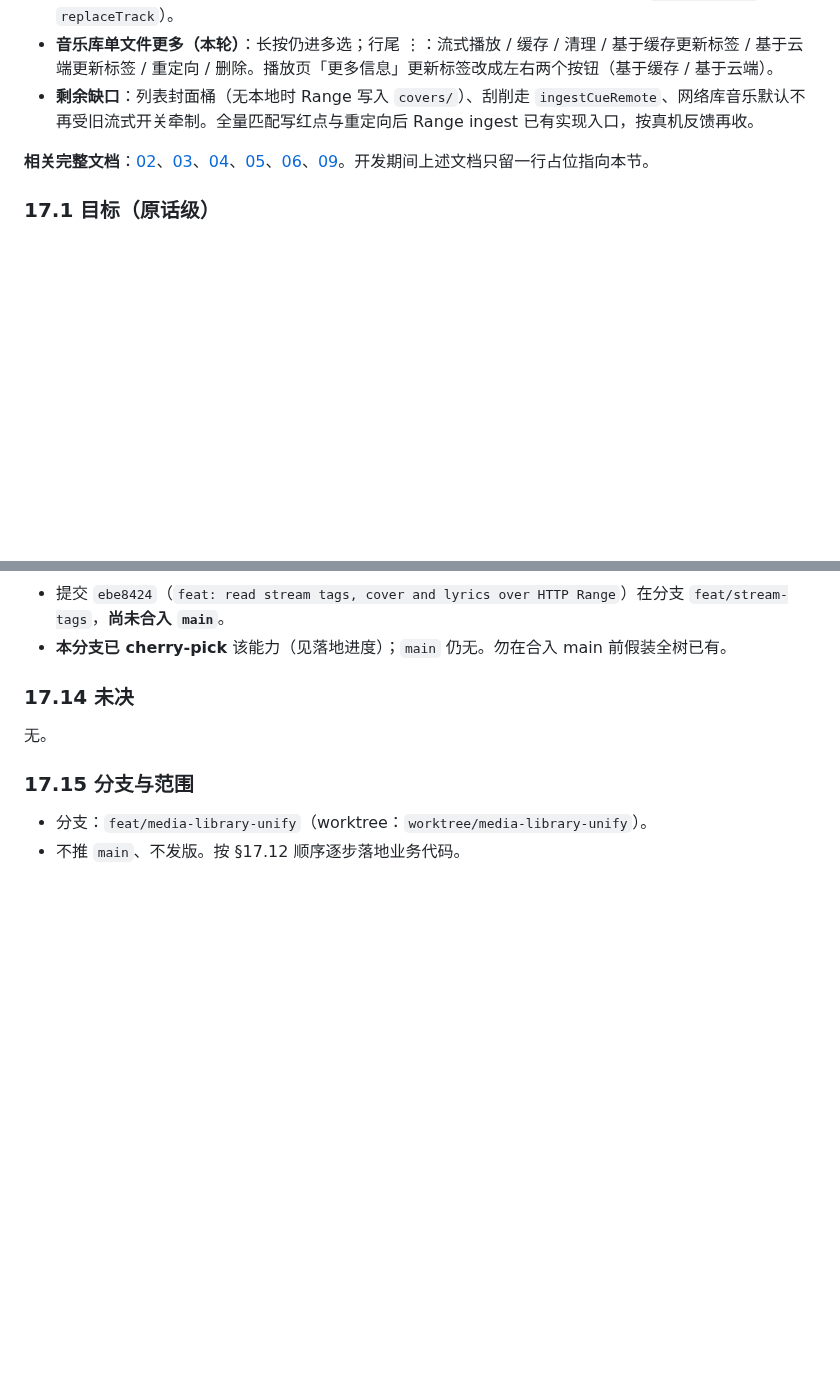
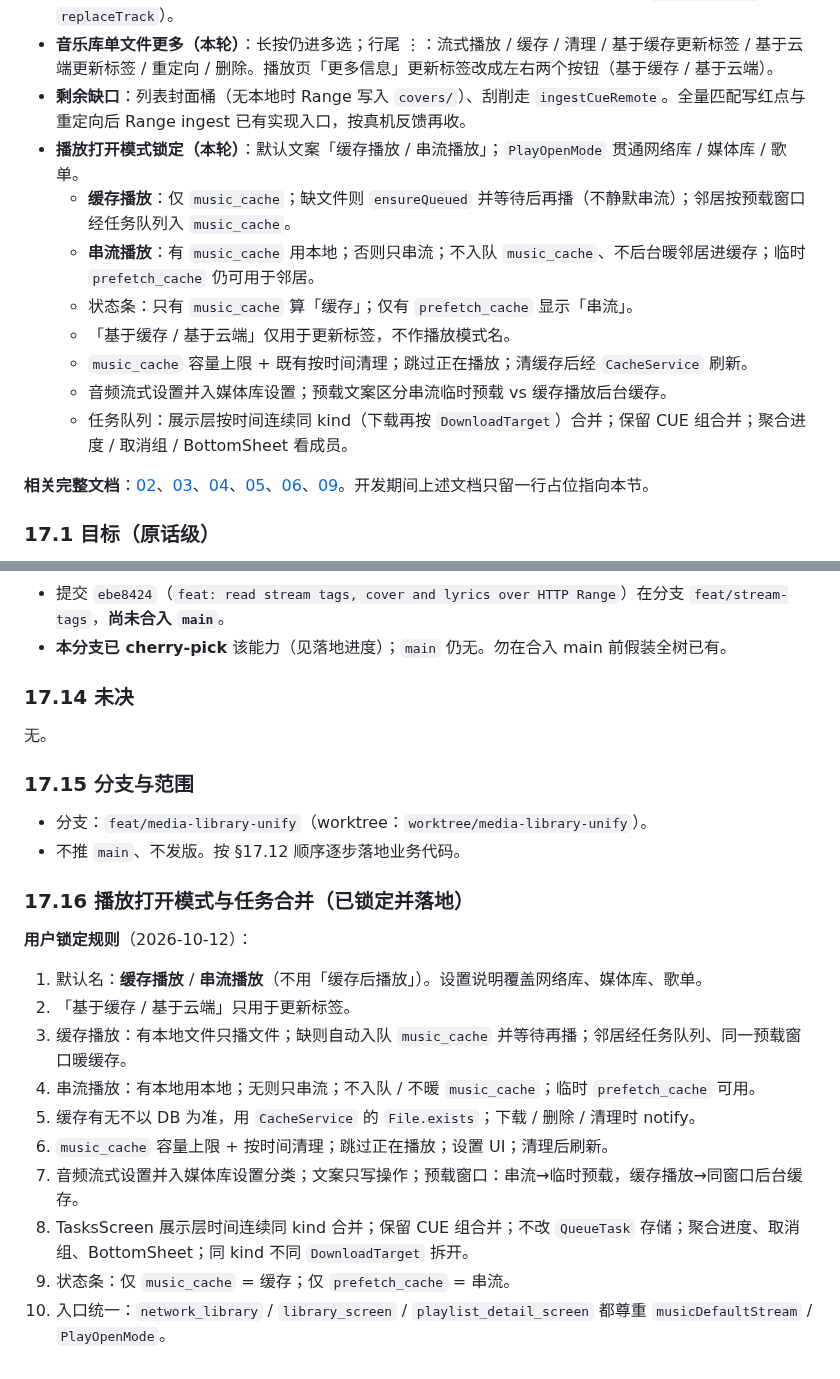
Before and after one commit to SenkjM/Webdav_Media_Manager, a Markdown page: docs/99-IN-PROGRESS.md, 2 parts joined by grey strips. Rendered like a GitHub page; blank space fills up the shorter version.

Commit message:
docs(99): record locked play-mode and task-merge rules in §17

```diff
--- a/docs/99-IN-PROGRESS.md
+++ b/docs/99-IN-PROGRESS.md
@@ -894,7 +894,15 @@ adb logcat | grep -Ei 'host lookup|DownloadQueue|KeepAlive'
 - **全屏播放状态条**：`PlayerScreen` 按当前 `PlayableMedia.isLocal` 显示「缓存」/「流式」（三语 ARB）；MiniPlayer 不加。
 - **歌单对齐曲库状态（本轮）**：**已落地并扩展**。歌单行经 `musicId` → `LibraryTrack` 解析，与曲库共用 `libraryRowUiState` / 状态点（缓存淡金 / 可串流 primary / remote_missing 红点 / 播放中图标）。库中无此曲 → 「库中暂无」。`PlaylistEntry.remoteMissing` 已镜像（entries_json / `.wdmp` ENTRIES tag 8）；起播失败与全量匹配同步写曲库 + 歌单。点红点再试 → 删歌单条目或重定向（`retargetTrack` + `replaceTrack`）。
 - **音乐库单文件更多（本轮）**：长按仍进多选；行尾 ⋮：流式播放 / 缓存 / 清理 / 基于缓存更新标签 / 基于云端更新标签 / 重定向 / 删除。播放页「更多信息」更新标签改成左右两个按钮（基于缓存 / 基于云端）。
-- **剩余缺口**：列表封面桶（无本地时 Range 写入 `covers/`）、刮削走 `ingestCueRemote`、网络库音乐默认不再受旧流式开关牵制。全量匹配写红点与重定向后 Range ingest 已有实现入口，按真机反馈再收。
+- **剩余缺口**：列表封面桶（无本地时 Range 写入 `covers/`）、刮削走 `ingestCueRemote`。全量匹配写红点与重定向后 Range ingest 已有实现入口，按真机反馈再收。
+- **播放打开模式锁定（本轮）**：默认文案「缓存播放 / 串流播放」；`PlayOpenMode` 贯通网络库 / 媒体库 / 歌单。
+  - **缓存播放**：仅 `music_cache`；缺文件则 `ensureQueued` 并等待后再播（不静默串流）；邻居按预载窗口经任务队列入 `music_cache`。
+  - **串流播放**：有 `music_cache` 用本地；否则只串流；不入队 `music_cache`、不后台暖邻居进缓存；临时 `prefetch_cache` 仍可用于邻居。
+  - 状态条：只有 `music_cache` 算「缓存」；仅有 `prefetch_cache` 显示「串流」。
+  - 「基于缓存 / 基于云端」仅用于更新标签，不作播放模式名。
+  - `music_cache` 容量上限 + 既有按时间清理；跳过正在播放；清缓存后经 `CacheService` 刷新。
+  - 音频流式设置并入媒体库设置；预载文案区分串流临时预载 vs 缓存播放后台缓存。
+  - 任务队列：展示层按时间连续同 kind（下载再按 `DownloadTarget`）合并；保留 CUE 组合并；聚合进度 / 取消组 / BottomSheet 看成员。
 
 **相关完整文档**：[02](02-NETWORK-LIBRARY.md)、[03](03-MUSIC-LIBRARY.md)、[04](04-DOWNLOAD-QUEUE.md)、[05](05-AUDIO-PLAYBACK.md)、[06](06-VIDEO-PLAYBACK.md)、[09](09-MISC.md)。开发期间上述文档只留一行占位指向本节。
 
@@ -1003,3 +1011,18 @@ adb logcat | grep -Ei 'host lookup|DownloadQueue|KeepAlive'
 
 - 分支：`feat/media-library-unify`（worktree：`worktree/media-library-unify`）。
 - 不推 `main`、不发版。按 §17.12 顺序逐步落地业务代码。
+
+### 17.16 播放打开模式与任务合并（已锁定并落地）
+
+**用户锁定规则**（2026-10-12）：
+
+1. 默认名：**缓存播放** / **串流播放**（不用「缓存后播放」）。设置说明覆盖网络库、媒体库、歌单。
+2. 「基于缓存 / 基于云端」只用于更新标签。
+3. 缓存播放：有本地文件只播文件；缺则自动入队 `music_cache` 并等待再播；邻居经任务队列、同一预载窗口暖缓存。
+4. 串流播放：有本地用本地；无则只串流；不入队 / 不暖 `music_cache`；临时 `prefetch_cache` 可用。
+5. 缓存有无不以 DB 为准，用 `CacheService` 的 `File.exists`；下载 / 删除 / 清理时 notify。
+6. `music_cache` 容量上限 + 按时间清理；跳过正在播放；设置 UI；清理后刷新。
+7. 音频流式设置并入媒体库设置分类；文案只写操作；预载窗口：串流→临时预载，缓存播放→同窗口后台缓存。
+8. TasksScreen 展示层时间连续同 kind 合并；保留 CUE 组合并；不改 `QueueTask` 存储；聚合进度、取消组、BottomSheet；同 kind 不同 `DownloadTarget` 拆开。
+9. 状态条：仅 `music_cache` = 缓存；仅 `prefetch_cache` = 串流。
+10. 入口统一：`network_library` / `library_screen` / `playlist_detail_screen` 都尊重 `musicDefaultStream` / `PlayOpenMode`。
```
